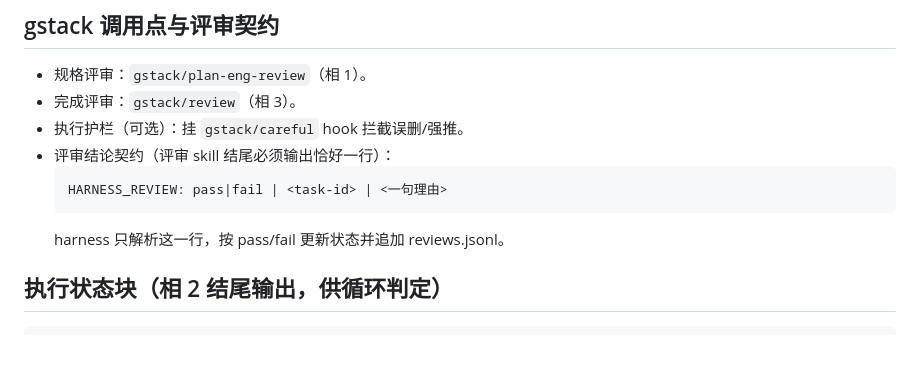
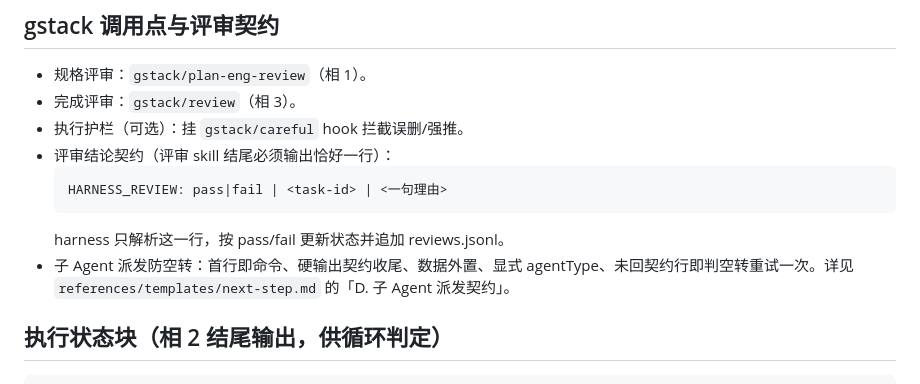
Before and after one commit to hdsas2980-cmyk/Task-Harness, a Markdown page: SKILL.md, the part around the change. Rendered like a GitHub page; blank space fills up the shorter version.

````diff
--- a/SKILL.md
+++ b/SKILL.md
@@ -64,6 +64,7 @@ pending → active → evidence_ready → passed
   HARNESS_REVIEW: pass|fail | <task-id> | <一句理由>
   ```
   harness 只解析这一行，按 pass/fail 更新状态并追加 reviews.jsonl。
+- 子 Agent 派发防空转：首行即命令、硬输出契约收尾、数据外置、显式 agentType、未回契约行即判空转重试一次。详见 `references/templates/next-step.md` 的「D. 子 Agent 派发契约」。
 
 ## 执行状态块（相 2 结尾输出，供循环判定）
 ```
````
Also changed, not shown: references/templates/next-step.md (+18 -0 lines).
